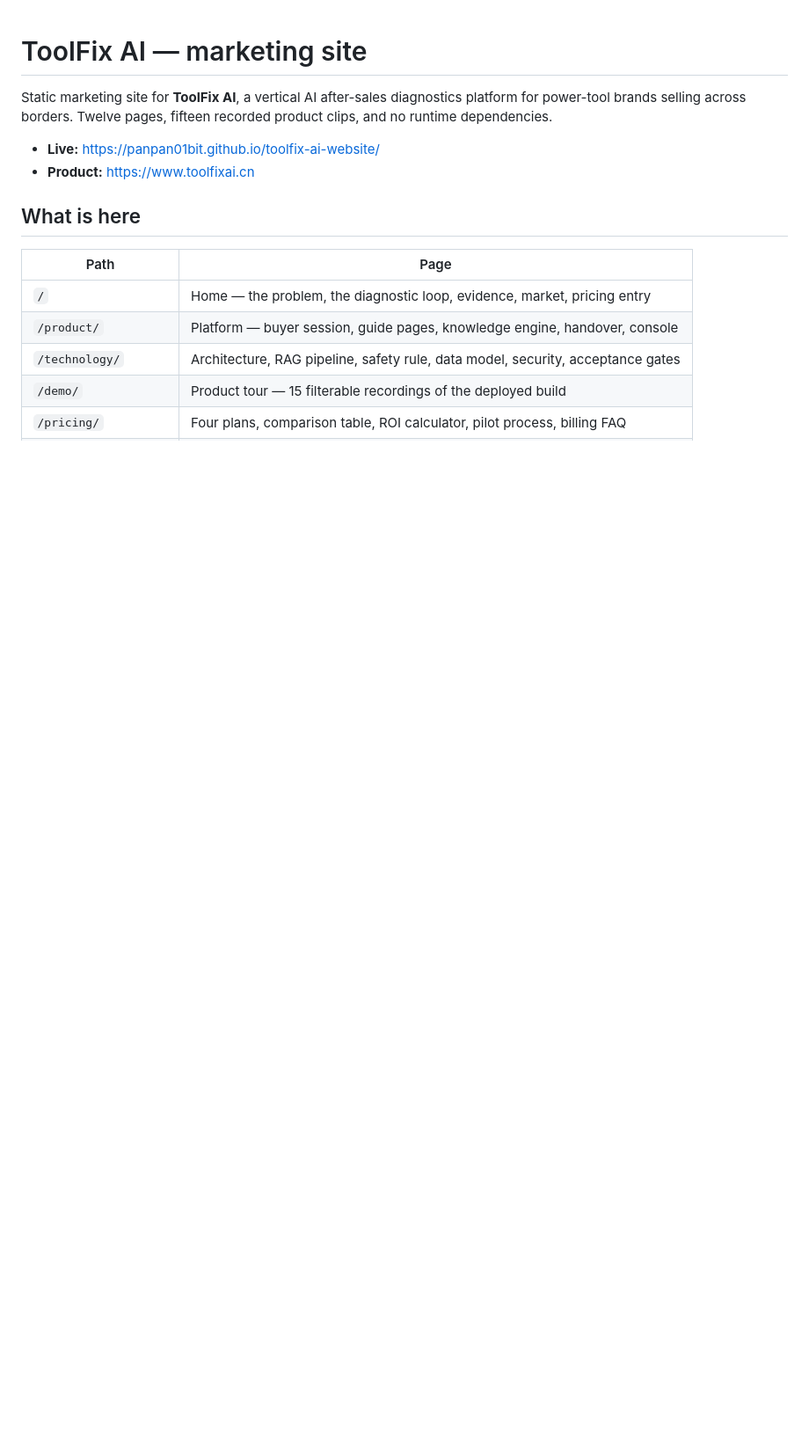
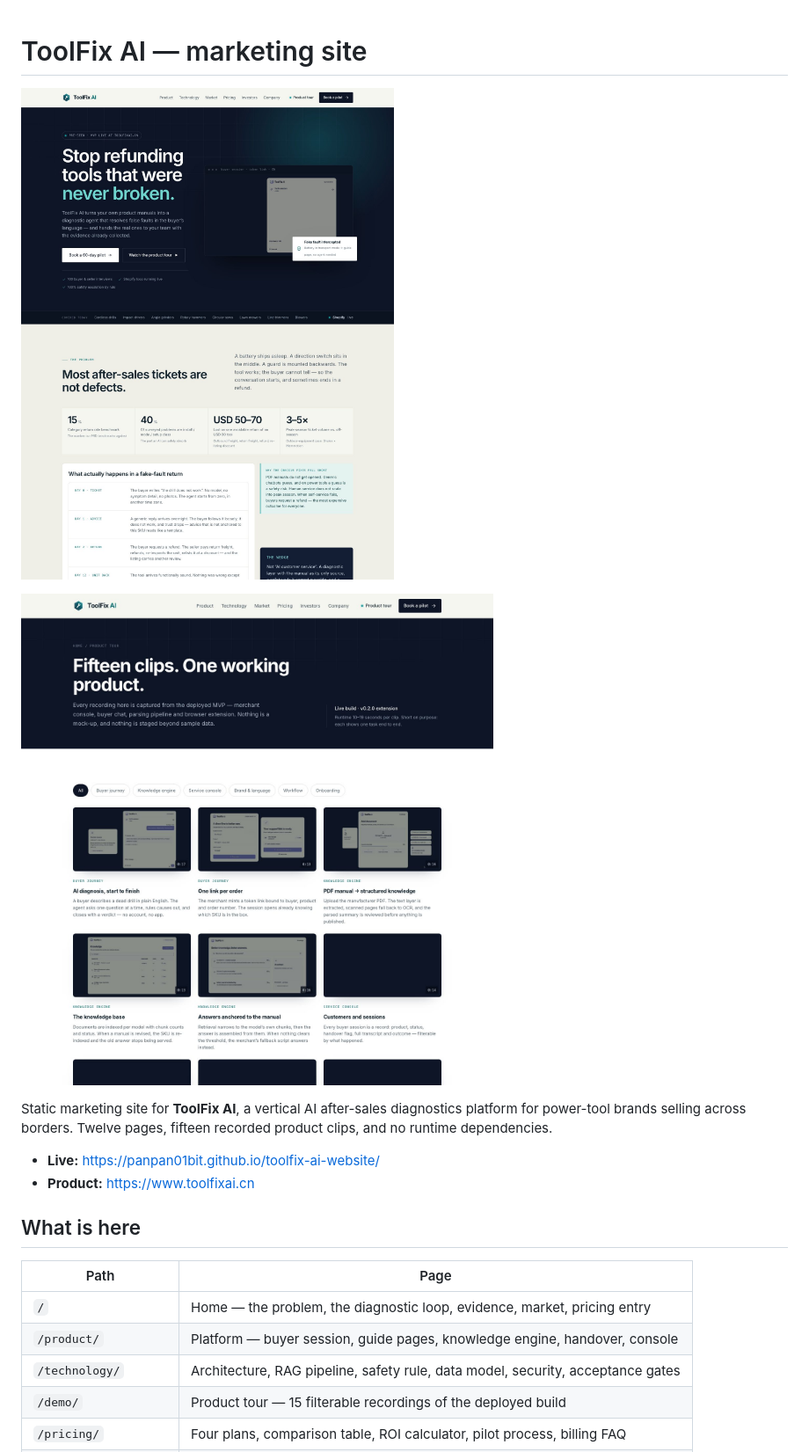
Before and after one commit to panpan01bit/toolfix-ai-website, a Markdown page: README.md, the part around the change. Shown at 88% size. Rendered like a GitHub page; pictures changed too: docs/preview-demo.jpg (added), docs/preview-home.jpg (added); blank space fills up the shorter version.

Commit message:
Add README preview images

```diff
--- a/README.md
+++ b/README.md
@@ -1,4 +1,8 @@
 # ToolFix AI — marketing site
+
+![Home page](docs/preview-home.jpg)
+
+![Product tour](docs/preview-demo.jpg)
 
 Static marketing site for **ToolFix AI**, a vertical AI after-sales diagnostics platform for
 power-tool brands selling across borders. Twelve pages, fifteen recorded product clips, and no
```
